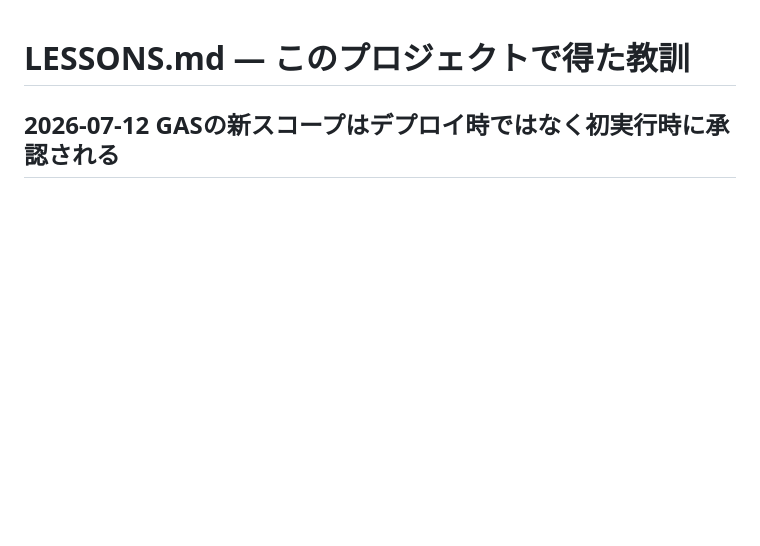
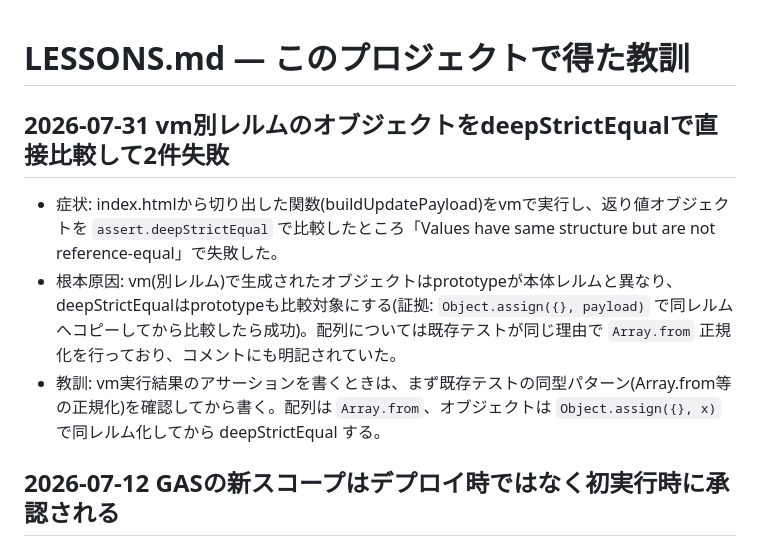
Before and after one commit to calico-blanket/knowledge-share-app, a Markdown page: .claude/LESSONS.md, the part around the change. GitHub-like rendering; blank space fills up the shorter version.

Commit message:
LESSONS.md: vm別レルムオブジェクトのdeepStrictEqual比較の教訓を追記
Co-Authored-By: Claude Fable 5 <noreply@anthropic.com>

```diff
--- a/.claude/LESSONS.md
+++ b/.claude/LESSONS.md
@@ -1,4 +1,10 @@
 # LESSONS.md — このプロジェクトで得た教訓
+
+## 2026-07-31 vm別レルムのオブジェクトをdeepStrictEqualで直接比較して2件失敗
+
+- 症状: index.htmlから切り出した関数(buildUpdatePayload)をvmで実行し、返り値オブジェクトを `assert.deepStrictEqual` で比較したところ「Values have same structure but are not reference-equal」で失敗した。
+- 根本原因: vm(別レルム)で生成されたオブジェクトはprototypeが本体レルムと異なり、deepStrictEqualはprototypeも比較対象にする(証拠: `Object.assign({}, payload)` で同レルムへコピーしてから比較したら成功)。配列については既存テストが同じ理由で `Array.from` 正規化を行っており、コメントにも明記されていた。
+- 教訓: vm実行結果のアサーションを書くときは、まず既存テストの同型パターン(Array.from等の正規化)を確認してから書く。配列は `Array.from`、オブジェクトは `Object.assign({}, x)` で同レルム化してから deepStrictEqual する。
 
 ## 2026-07-12 GASの新スコープはデプロイ時ではなく初実行時に承認される
 
```
